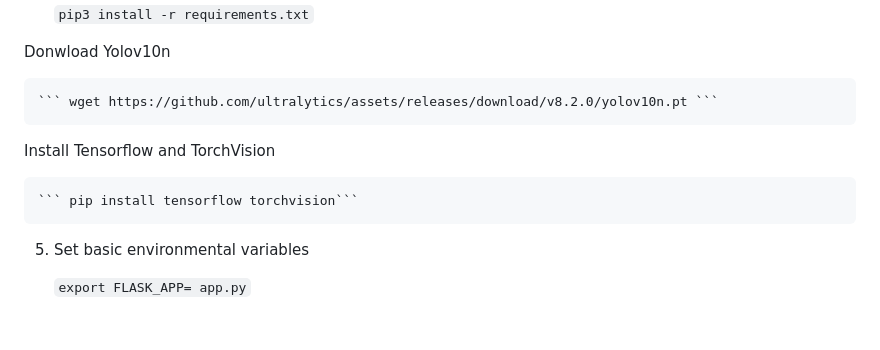
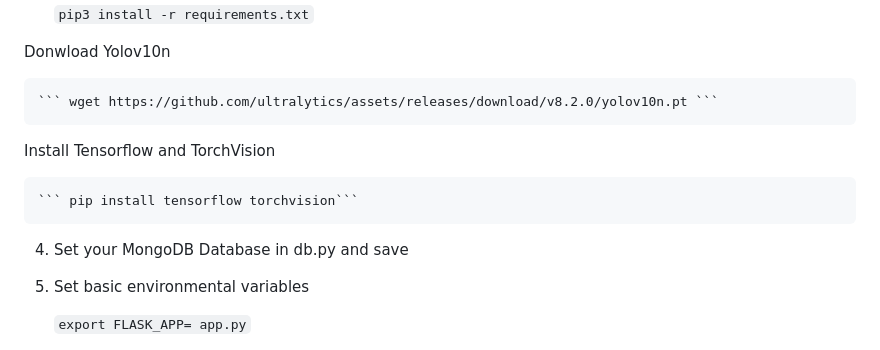
Before and after one commit to pranayvaranasi/Object-DetectInator, a Markdown page: README.md, the part around the change. Rendered like a GitHub page; blank space fills up the shorter version.

````diff
--- a/README.md
+++ b/README.md
@@ -39,6 +39,8 @@ Donwload Yolov10n
 Install Tensorflow and TorchVision
 
     ``` pip install tensorflow torchvision```
+
+4.  Set your MongoDB Database in db.py and save
 
 5. Set basic environmental variables
 
````
